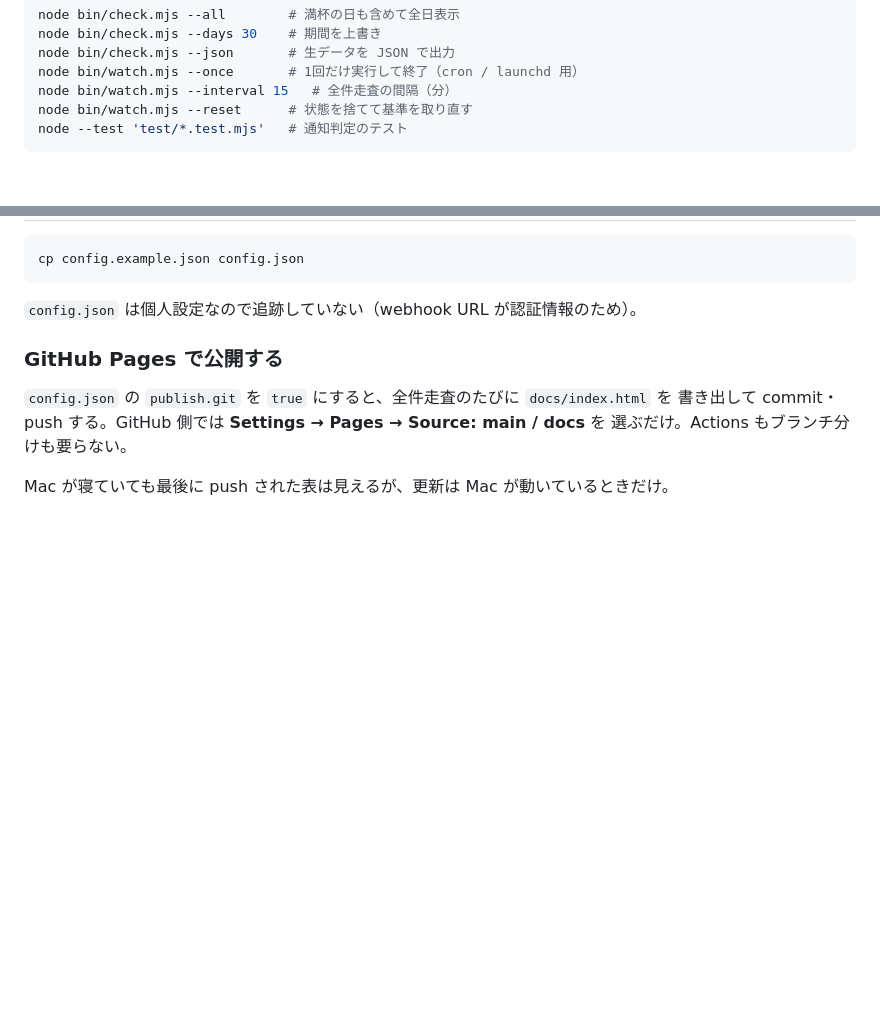
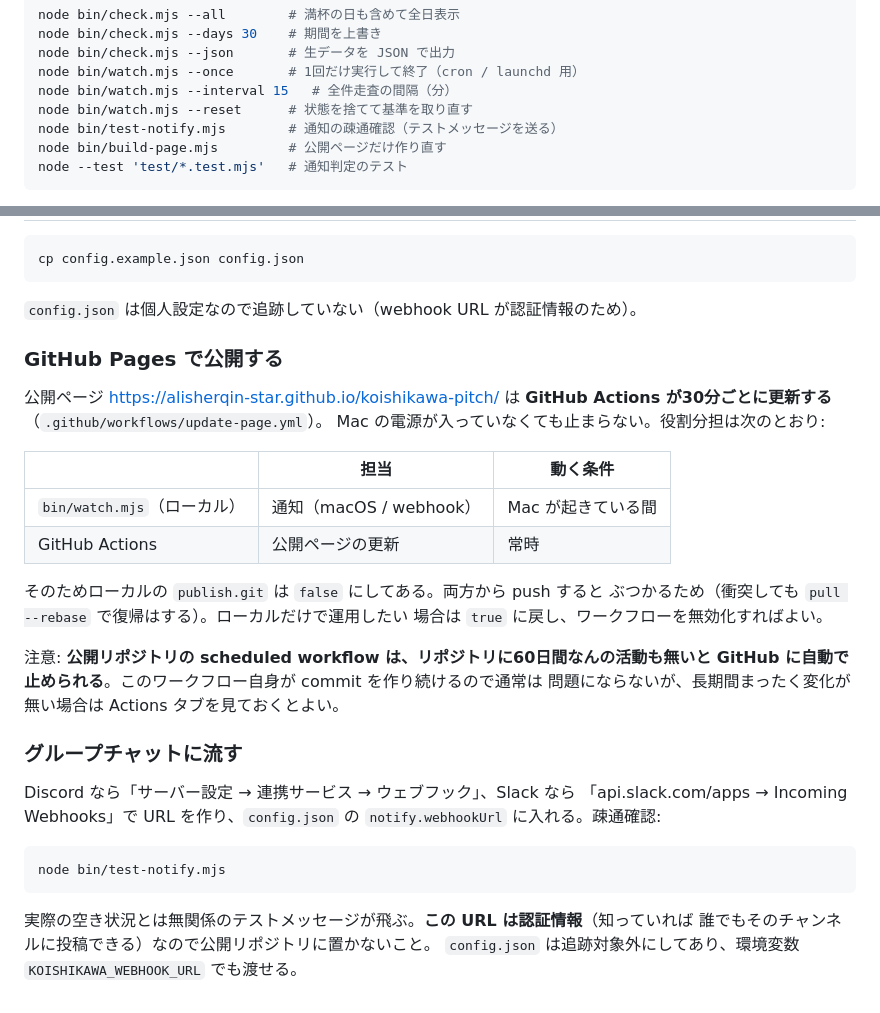
Before and after one commit to alisherqin-star/koishikawa-pitch, a Markdown page: README.md, 2 parts joined by grey strips. Drawn GitHub-style; blank space fills up the shorter version.

Commit message:
公開は Actions、通知はローカルに役割を分ける
両方から push すると衝突するため、ローカルの publish.git は既定で false。
README に運用の分担と webhook の設定手順を追記。

Co-Authored-By: Claude Opus 5 <noreply@anthropic.com>

````diff
--- a/README.md
+++ b/README.md
@@ -36,6 +36,8 @@ node bin/check.mjs --json       # 生データを JSON で出力
 node bin/watch.mjs --once       # 1回だけ実行して終了（cron / launchd 用）
 node bin/watch.mjs --interval 15   # 全件走査の間隔（分）
 node bin/watch.mjs --reset      # 状態を捨てて基準を取り直す
+node bin/test-notify.mjs        # 通知の疎通確認（テストメッセージを送る）
+node bin/build-page.mjs         # 公開ページだけ作り直す
 node --test 'test/*.test.mjs'   # 通知判定のテスト
 ```
 
@@ -174,8 +176,33 @@ cp config.example.json config.json
 
 ### GitHub Pages で公開する
 
-`config.json` の `publish.git` を `true` にすると、全件走査のたびに `docs/index.html` を
-書き出して commit・push する。GitHub 側では **Settings → Pages → Source: main / docs** を
-選ぶだけ。Actions もブランチ分けも要らない。
+公開ページ <https://alisherqin-star.github.io/koishikawa-pitch/> は
+**GitHub Actions が30分ごとに更新する**（`.github/workflows/update-page.yml`）。
+Mac の電源が入っていなくても止まらない。役割分担は次のとおり:
 
-Mac が寝ていても最後に push された表は見えるが、更新は Mac が動いているときだけ。
+| | 担当 | 動く条件 |
+| --- | --- | --- |
+| `bin/watch.mjs`（ローカル） | 通知（macOS / webhook） | Mac が起きている間 |
+| GitHub Actions | 公開ページの更新 | 常時 |
+
+そのためローカルの `publish.git` は `false` にしてある。両方から push すると
+ぶつかるため（衝突しても `pull --rebase` で復帰はする）。ローカルだけで運用したい
+場合は `true` に戻し、ワークフローを無効化すればよい。
+
+注意: **公開リポジトリの scheduled workflow は、リポジトリに60日間なんの活動も無いと
+GitHub に自動で止められる**。このワークフロー自身が commit を作り続けるので通常は
+問題にならないが、長期間まったく変化が無い場合は Actions タブを見ておくとよい。
+
+### グループチャットに流す
+
+Discord なら「サーバー設定 → 連携サービス → ウェブフック」、Slack なら
+「api.slack.com/apps → Incoming Webhooks」で URL を作り、`config.json` の
+`notify.webhookUrl` に入れる。疎通確認:
+
+```bash
+node bin/test-notify.mjs
+```
+
+実際の空き状況とは無関係のテストメッセージが飛ぶ。**この URL は認証情報**（知っていれば
+誰でもそのチャンネルに投稿できる）なので公開リポジトリに置かないこと。
+`config.json` は追跡対象外にしてあり、環境変数 `KOISHIKAWA_WEBHOOK_URL` でも渡せる。
````
